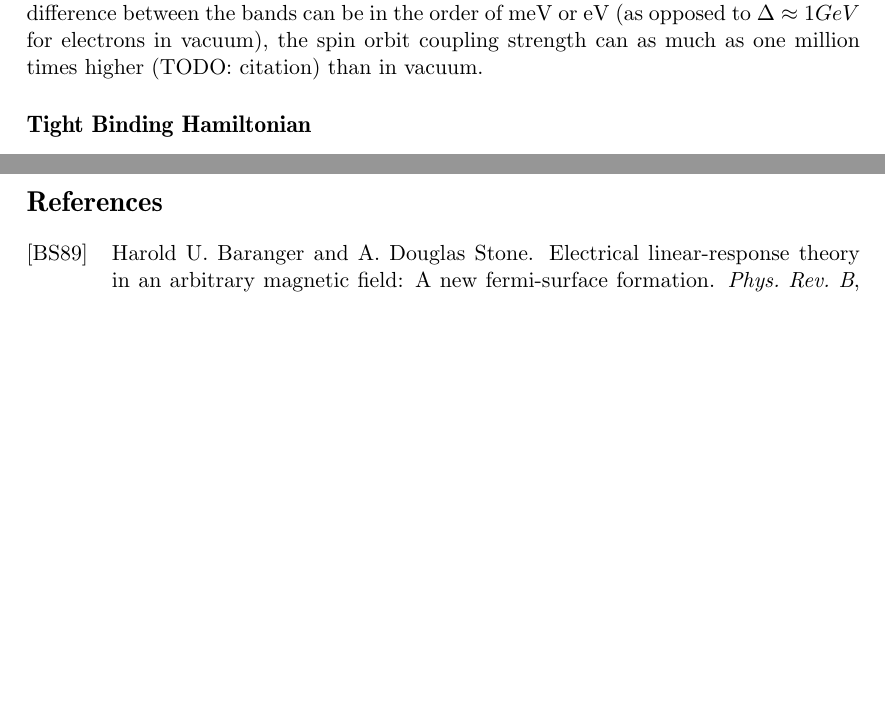
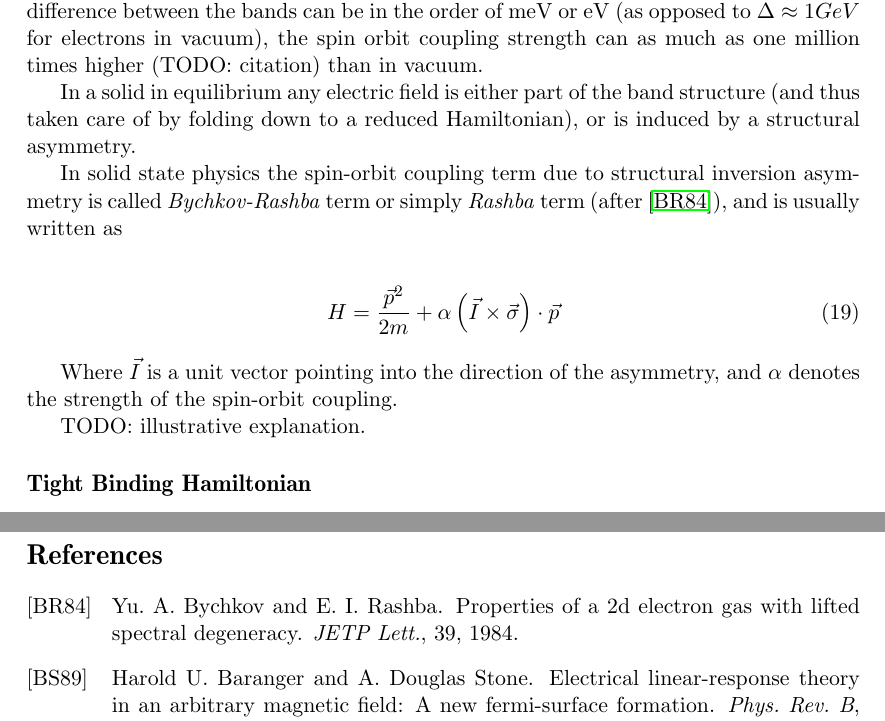
Before and after one commit to moritz/spinoptics, a LaTeX document (tex/theory.tex): two parts of pages 5 and 6 of 7 before the commit and two parts of pages 5 and 8 of 8 after it, joined at a grey line, cut so that both start at the same text, the shorter picture padded with empty space. Compiled offline with pdfLaTeX.

Commit message:
[tex/theory] more SO coupling

```diff
--- a/tex/theory.tex
+++ b/tex/theory.tex
@@ -292,6 +292,22 @@ energy difference between the bands can be in the order of meV or eV
 coupling strength can as much as one million times higher (TODO: citation)
 than in vacuum.
 
+In a solid in equilibrium any electric field is either part of the band
+structure (and thus taken care of by folding down to a reduced Hamiltonian),
+or is induced by a structural asymmetry.
+
+In solid state physics the spin-orbit coupling term due to structural
+inversion asymmetry is called \emph{Bychkov-Rashba} term or simply
+\emph{Rashba} term (after \cite{rashba}), and is usually written as
+
+\begin{align}
+    H = \frac{\vec p ^2}{2m} + \alpha \inp{\vec I \times  \vec \sigma} \cdot \vec p
+\end{align}
+
+Where $\vec I$ is a unit vector pointing into the direction of the asymmetry,
+and $\alpha$ denotes the strength of the spin-orbit coupling.
+
+TODO: illustrative explanation.
 
 
 \subsection*{Tight Binding Hamiltonian}
```
